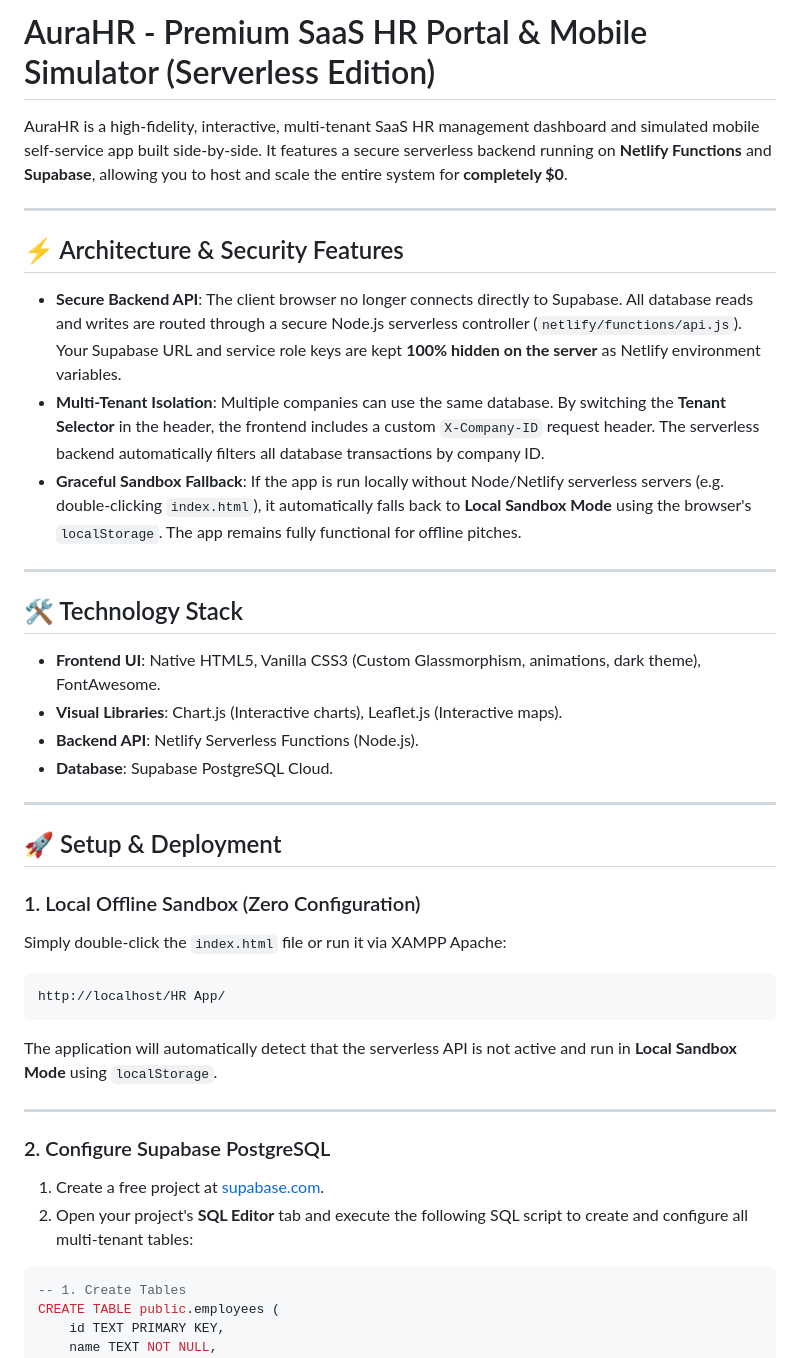
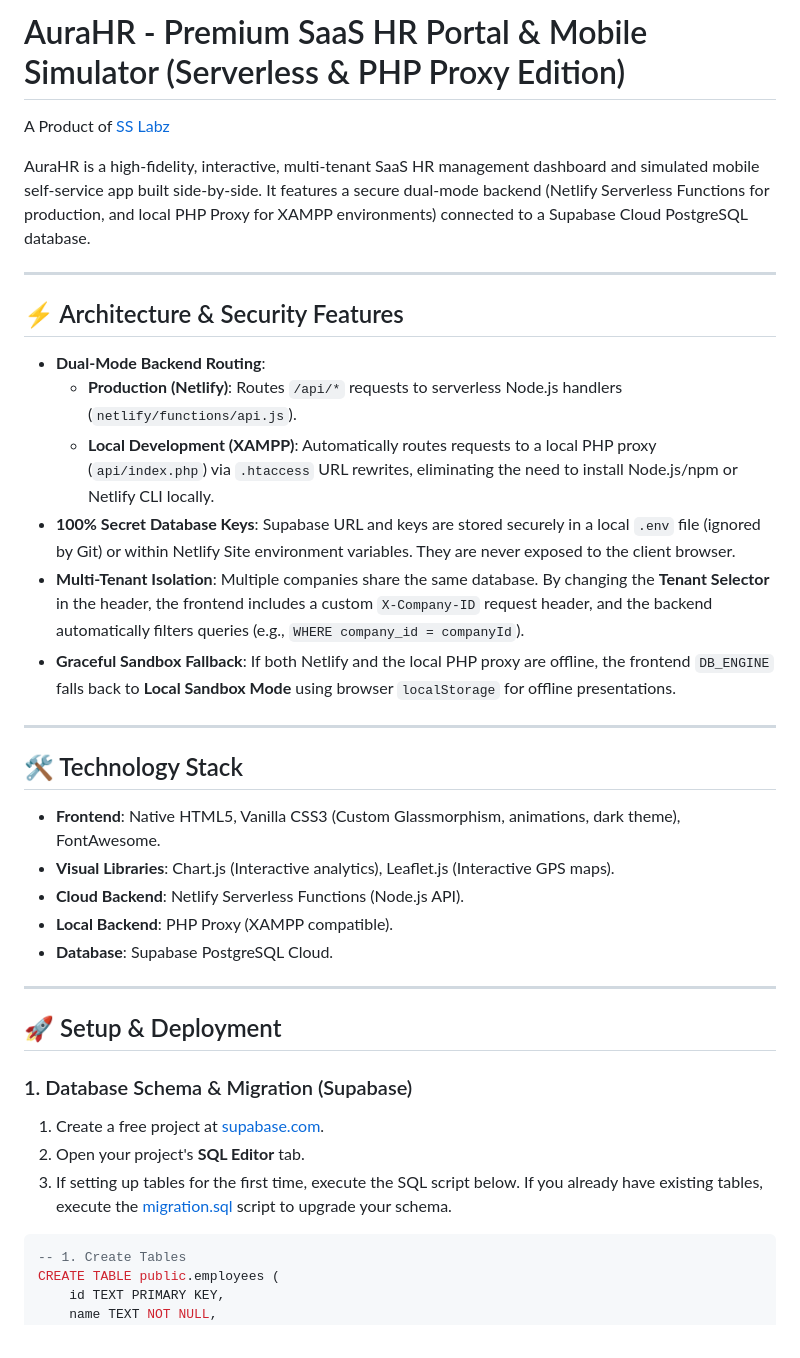
Before and after one commit to SadeepSachintha/AuraHR, a Markdown page: README.md, the part around one of its changes. Rendered like a GitHub page.

Commit message:
Update README.md with dual-backend instructions and SS Labz branding

````diff
--- a/README.md
+++ b/README.md
@@ -1,40 +1,36 @@
-# AuraHR - Premium SaaS HR Portal & Mobile Simulator (Serverless Edition)
+# AuraHR - Premium SaaS HR Portal & Mobile Simulator (Serverless & PHP Proxy Edition)
+A Product of [SS Labz](https://ss-labz.pages.dev/)
 
-AuraHR is a high-fidelity, interactive, multi-tenant SaaS HR management dashboard and simulated mobile self-service app built side-by-side. It features a secure serverless backend running on **Netlify Functions** and **Supabase**, allowing you to host and scale the entire system for **completely $0**.
+AuraHR is a high-fidelity, interactive, multi-tenant SaaS HR management dashboard and simulated mobile self-service app built side-by-side. It features a secure dual-mode backend (Netlify Serverless Functions for production, and local PHP Proxy for XAMPP environments) connected to a Supabase Cloud PostgreSQL database.
 
 ---
 
 ## ⚡ Architecture & Security Features
 
-* **Secure Backend API**: The client browser no longer connects directly to Supabase. All database reads and writes are routed through a secure Node.js serverless controller (`netlify/functions/api.js`). Your Supabase URL and service role keys are kept **100% hidden on the server** as Netlify environment variables.
-* **Multi-Tenant Isolation**: Multiple companies can use the same database. By switching the **Tenant Selector** in the header, the frontend includes a custom `X-Company-ID` request header. The serverless backend automatically filters all database transactions by company ID.
-* **Graceful Sandbox Fallback**: If the app is run locally without Node/Netlify serverless servers (e.g. double-clicking `index.html`), it automatically falls back to **Local Sandbox Mode** using the browser's `localStorage`. The app remains fully functional for offline pitches.
+* **Dual-Mode Backend Routing**:
+  * **Production (Netlify)**: Routes `/api/*` requests to serverless Node.js handlers (`netlify/functions/api.js`).
+  * **Local Development (XAMPP)**: Automatically routes requests to a local PHP proxy (`api/index.php`) via `.htaccess` URL rewrites, eliminating the need to install Node.js/npm or Netlify CLI locally.
+* **100% Secret Database Keys**: Supabase URL and keys are stored securely in a local `.env` file (ignored by Git) or within Netlify Site environment variables. They are never exposed to the client browser.
+* **Multi-Tenant Isolation**: Multiple companies share the same database. By changing the **Tenant Selector** in the header, the frontend includes a custom `X-Company-ID` request header, and the backend automatically filters queries (e.g., `WHERE company_id = companyId`).
+* **Graceful Sandbox Fallback**: If both Netlify and the local PHP proxy are offline, the frontend `DB_ENGINE` falls back to **Local Sandbox Mode** using browser `localStorage` for offline presentations.
 
 ---
 
 ## 🛠️ Technology Stack
-* **Frontend UI**: Native HTML5, Vanilla CSS3 (Custom Glassmorphism, animations, dark theme), FontAwesome.
-* **Visual Libraries**: Chart.js (Interactive charts), Leaflet.js (Interactive maps).
-* **Backend API**: Netlify Serverless Functions (Node.js).
+* **Frontend**: Native HTML5, Vanilla CSS3 (Custom Glassmorphism, animations, dark theme), FontAwesome.
+* **Visual Libraries**: Chart.js (Interactive analytics), Leaflet.js (Interactive GPS maps).
+* **Cloud Backend**: Netlify Serverless Functions (Node.js API).
+* **Local Backend**: PHP Proxy (XAMPP compatible).
 * **Database**: Supabase PostgreSQL Cloud.
 
 ---
 
 ## 🚀 Setup & Deployment
 
-### 1. Local Offline Sandbox (Zero Configuration)
-Simply double-click the `index.html` file or run it via XAMPP Apache:
-```
-http://localhost/HR App/
-```
-The application will automatically detect that the serverless API is not active and run in **Local Sandbox Mode** using `localStorage`.
-
----
-
-### 2. Configure Supabase PostgreSQL
-
+### 1. Database Schema & Migration (Supabase)
 1. Create a free project at [supabase.com](https://supabase.com).
-2. Open your project's **SQL Editor** tab and execute the following SQL script to create and configure all multi-tenant tables:
+2. Open your project's **SQL Editor** tab.
+3. If setting up tables for the first time, execute the SQL script below. If you already have existing tables, execute the [migration.sql](file:///d:/xampp/htdocs/HR%20App/migration.sql) script to upgrade your schema.
 
 ```sql
 -- 1. Create Tables
````
Also changed, not shown: other parts of README.md (+22 -7 lines).
